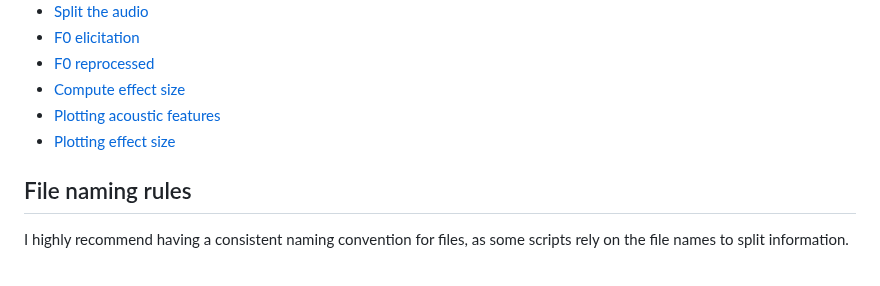
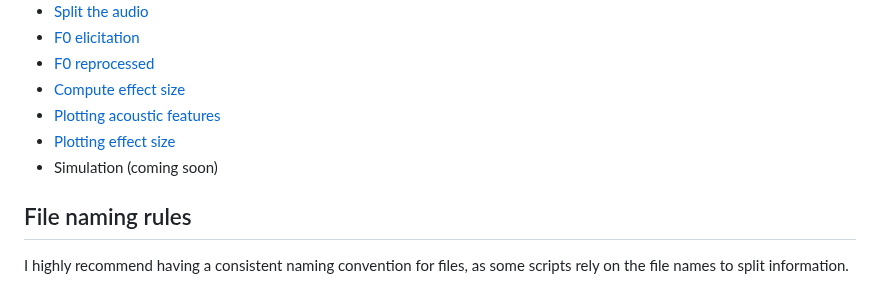
Before and after one commit to comp-music-lab/manyvoices3, a Markdown page: README.md, the part around the change. Rendered like a GitHub page.

```diff
--- a/README.md
+++ b/README.md
@@ -16,6 +16,7 @@ Savage, P. E., Jia, Z., Ozaki, Y., Pavlovich, D., Purdy, S., Ampiah-Bonney, A.,
 - [Compute effect size](#compute-effect-size)
 - [Plotting acoustic features](#plotting-acoustic-features)
 - [Plotting effect size](#plotting-effect-size)
+- Simulation (coming soon)
 
 ## File naming rules
 I highly recommend having a consistent naming convention for files, as some scripts rely on the file names to split information.
```
